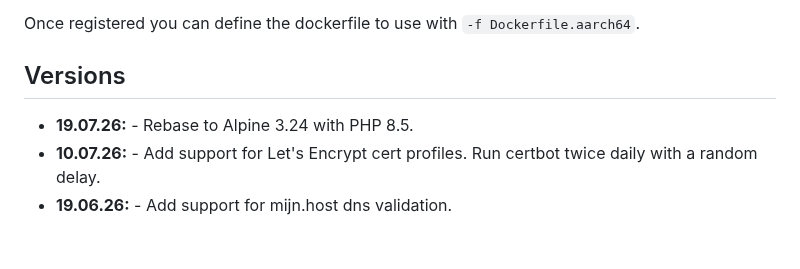
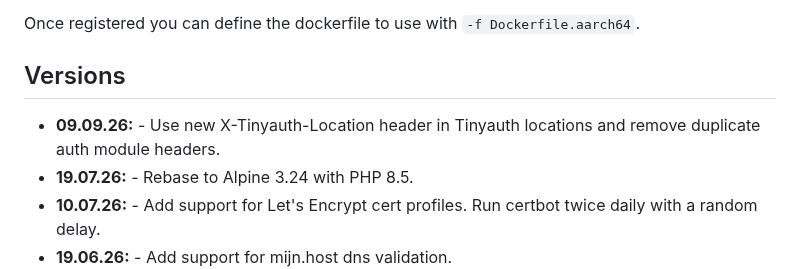
Before and after one commit to linuxserver/docker-swag, a Markdown page: README.md, the part around the change. Rendered like a GitHub page; blank space fills up the shorter version.

Commit message:
Bot Updating Templated Files

```diff
--- a/README.md
+++ b/README.md
@@ -436,6 +436,7 @@ Once registered you can define the dockerfile to use with `-f Dockerfile.aarch64
 
 ## Versions
 
+* **09.09.26:** - Use new X-Tinyauth-Location header in Tinyauth locations and remove duplicate auth module headers.
 * **19.07.26:** - Rebase to Alpine 3.24 with PHP 8.5.
 * **10.07.26:** - Add support for Let's Encrypt cert profiles. Run certbot twice daily with a random delay.
 * **19.06.26:** - Add support for mijn.host dns validation.
```
